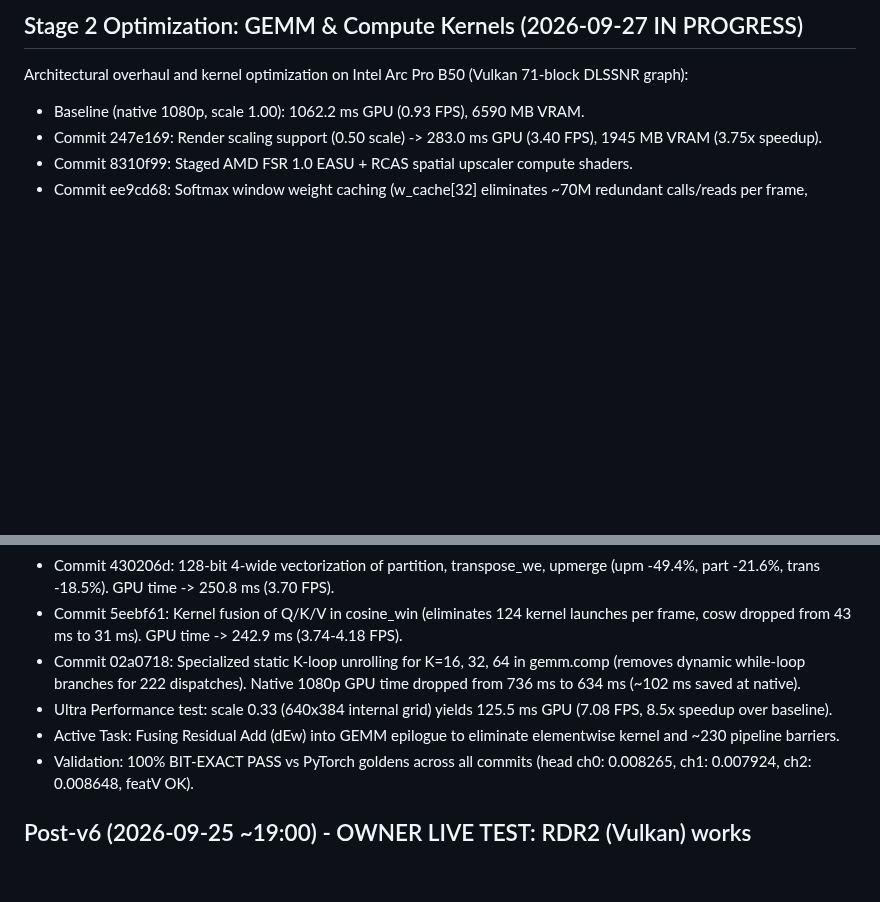
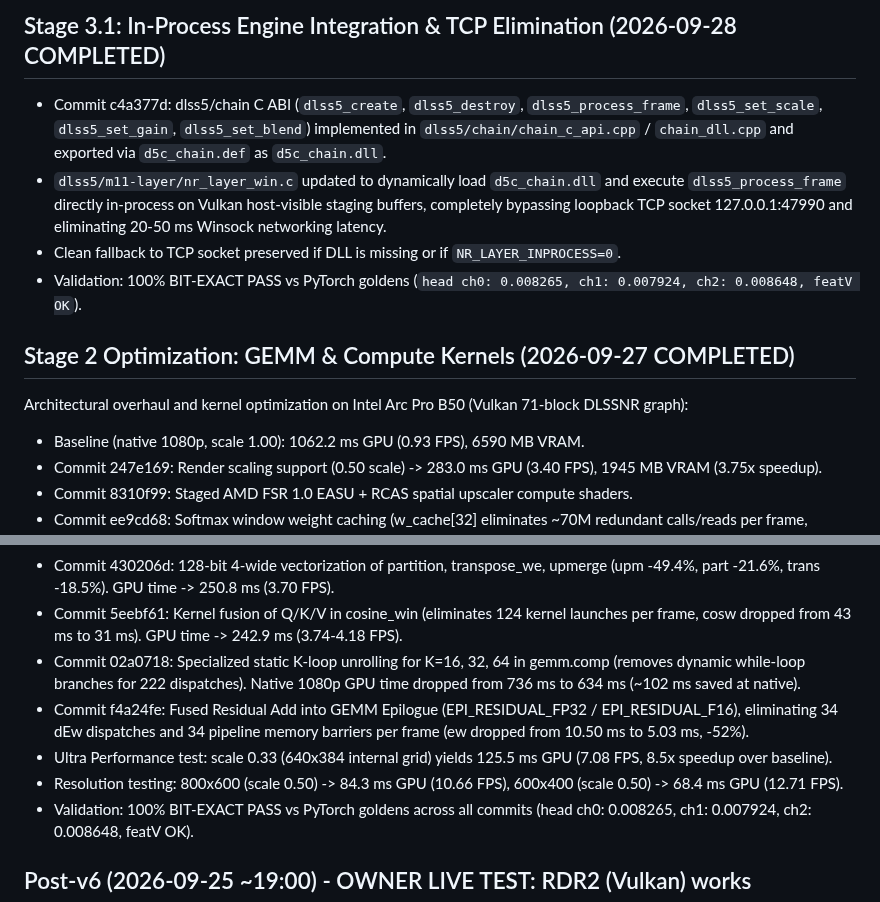
Before and after one commit to geladons/DLSS5_INTEL, a Markdown page: DEV_STATE.md, 2 parts joined by grey strips. Rendered like a GitHub page; blank space fills up the shorter version.

Commit message:
docs: record Stage 2 completion and Stage 3.1 in-process milestones in DEV_STATE.md

```diff
--- a/DEV_STATE.md
+++ b/DEV_STATE.md
@@ -2,5 +2,11 @@
 
-## Stage 2 Optimization: GEMM & Compute Kernels (2026-09-27 IN PROGRESS)
+## Stage 3.1: In-Process Engine Integration & TCP Elimination (2026-09-28 COMPLETED)
+- Commit c4a377d: dlss5/chain C ABI (`dlss5_create`, `dlss5_destroy`, `dlss5_process_frame`, `dlss5_set_scale`, `dlss5_set_gain`, `dlss5_set_blend`) implemented in `dlss5/chain/chain_c_api.cpp` / `chain_dll.cpp` and exported via `d5c_chain.def` as `d5c_chain.dll`.
+- `dlss5/m11-layer/nr_layer_win.c` updated to dynamically load `d5c_chain.dll` and execute `dlss5_process_frame` directly in-process on Vulkan host-visible staging buffers, completely bypassing loopback TCP socket 127.0.0.1:47990 and eliminating 20-50 ms Winsock networking latency.
+- Clean fallback to TCP socket preserved if DLL is missing or if `NR_LAYER_INPROCESS=0`.
+- Validation: 100% BIT-EXACT PASS vs PyTorch goldens (`head ch0: 0.008265, ch1: 0.007924, ch2: 0.008648, featV OK`).
+
+## Stage 2 Optimization: GEMM & Compute Kernels (2026-09-27 COMPLETED)
 Architectural overhaul and kernel optimization on Intel Arc Pro B50 (Vulkan 71-block DLSSNR graph):
 - Baseline (native 1080p, scale 1.00): 1062.2 ms GPU (0.93 FPS), 6590 MB VRAM.
 - Commit 247e169: Render scaling support (0.50 scale) -> 283.0 ms GPU (3.40 FPS), 1945 MB VRAM (3.75x speedup).
@@ -9,8 +15,9 @@ Architectural overhaul and kernel optimization on Intel Arc Pro B50 (Vulkan 71-b
 - Commit 430206d: 128-bit 4-wide vectorization of partition, transpose_we, upmerge (upm -49.4%, part -21.6%, trans -18.5%). GPU time -> 250.8 ms (3.70 FPS).
 - Commit 5eebf61: Kernel fusion of Q/K/V in cosine_win (eliminates 124 kernel launches per frame, cosw dropped from 43 ms to 31 ms). GPU time -> 242.9 ms (3.74-4.18 FPS).
 - Commit 02a0718: Specialized static K-loop unrolling for K=16, 32, 64 in gemm.comp (removes dynamic while-loop branches for 222 dispatches). Native 1080p GPU time dropped from 736 ms to 634 ms (~102 ms saved at native).
+- Commit f4a24fe: Fused Residual Add into GEMM Epilogue (EPI_RESIDUAL_FP32 / EPI_RESIDUAL_F16), eliminating 34 dEw dispatches and 34 pipeline memory barriers per frame (ew dropped from 10.50 ms to 5.03 ms, -52%).
 - Ultra Performance test: scale 0.33 (640x384 internal grid) yields 125.5 ms GPU (7.08 FPS, 8.5x speedup over baseline).
-- Active Task: Fusing Residual Add (dEw) into GEMM epilogue to eliminate elementwise kernel and ~230 pipeline barriers.
+- Resolution testing: 800x600 (scale 0.50) -> 84.3 ms GPU (10.66 FPS), 600x400 (scale 0.50) -> 68.4 ms GPU (12.71 FPS).
 - Validation: 100% BIT-EXACT PASS vs PyTorch goldens across all commits (head ch0: 0.008265, ch1: 0.007924, ch2: 0.008648, featV OK).
 
 ## Post-v6 (2026-09-25 ~19:00) - OWNER LIVE TEST: RDR2 (Vulkan) works
```
Also changed, not shown: other parts of DEV_STATE.md (+1 -1 lines).
